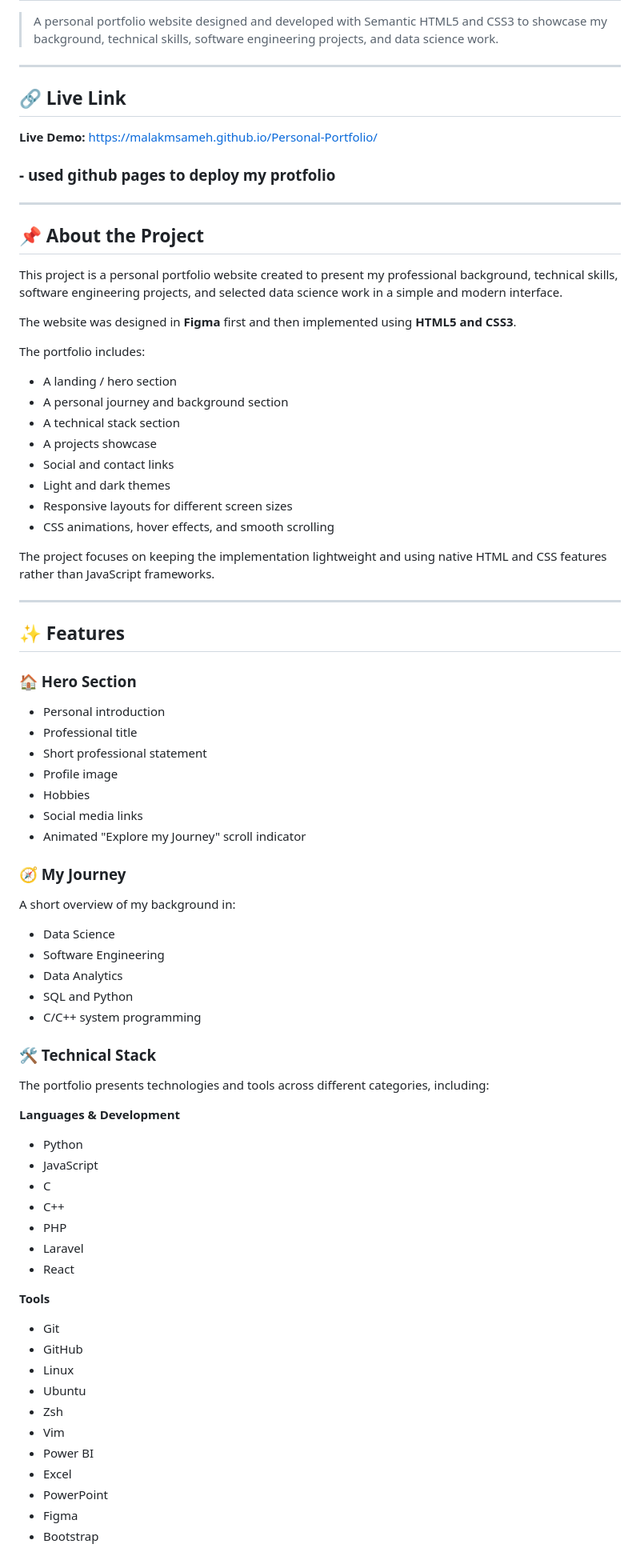
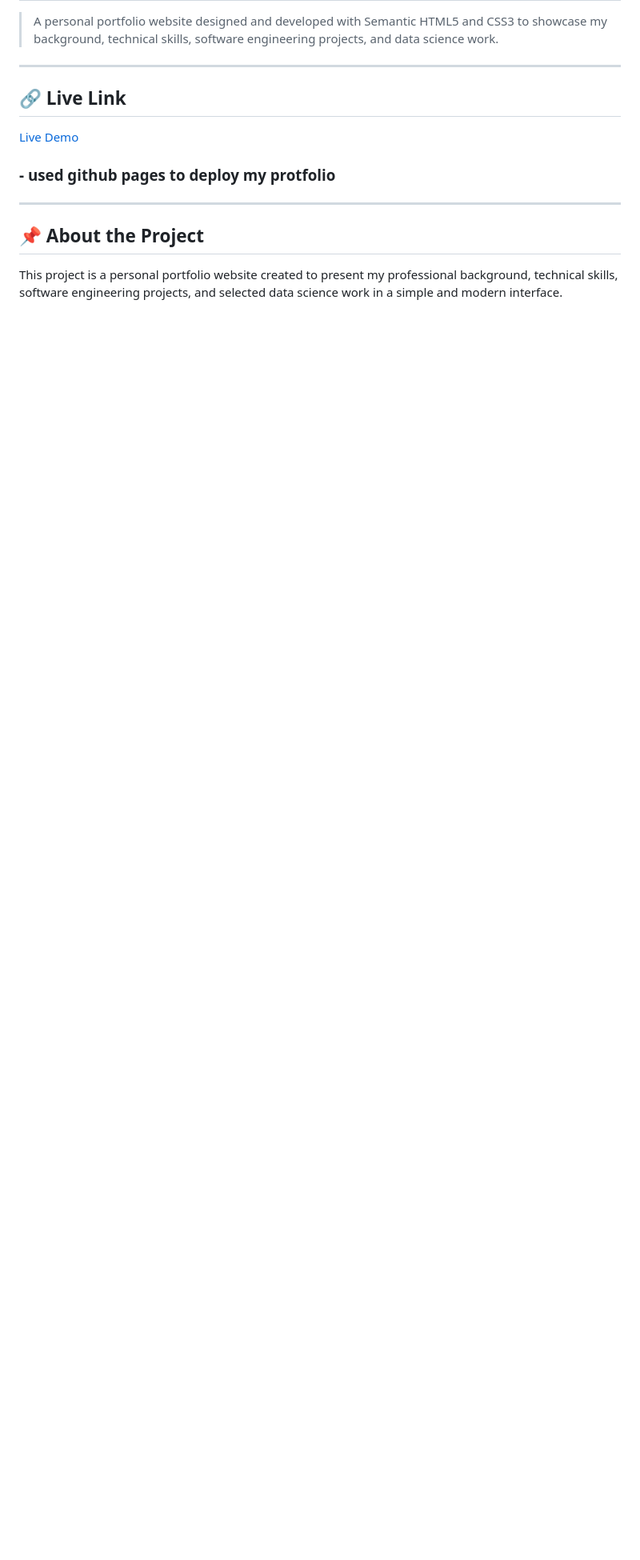
Before and after one commit to malakmsameh/Personal-Portfolio, a Markdown page: README.md, the part around one of its changes. Shown at 80% size. Rendered like a GitHub page; blank space fills up the shorter version.

Commit message:
im editing the readme file

```diff
--- a/README.md
+++ b/README.md
@@ -7,8 +7,7 @@
 
 ## 🔗 Live Link
 
-**Live Demo:**
-https://malakmsameh.github.io/Personal-Portfolio/
+[Live Demo](https://malakmsameh.github.io/Personal-Portfolio/)
 
 ### - used github pages to deploy my protfolio
 ---
@@ -17,68 +16,3 @@ https://malakmsameh.github.io/Personal-Portfolio/
 
 This project is a personal portfolio website created to present my professional background, technical skills, software engineering projects, and selected data science work in a simple and modern interface.
 
-The website was designed in **Figma** first and then implemented using **HTML5 and CSS3**.
-
-The portfolio includes:
-
-- A landing / hero section
-- A personal journey and background section
-- A technical stack section
-- A projects showcase
-- Social and contact links
-- Light and dark themes
-- Responsive layouts for different screen sizes
-- CSS animations, hover effects, and smooth scrolling
-
-The project focuses on keeping the implementation lightweight and using native HTML and CSS features rather than JavaScript frameworks.
-
----
-
-## ✨ Features
-
-### 🏠 Hero Section
-
-- Personal introduction
-- Professional title
-- Short professional statement
-- Profile image
-- Hobbies
-- Social media links
-- Animated "Explore my Journey" scroll indicator
-
-### 🧭 My Journey
-
-A short overview of my background in:
-
-- Data Science
-- Software Engineering
-- Data Analytics
-- SQL and Python
-- C/C++ system programming
-
-### 🛠️ Technical Stack
-
-The portfolio presents technologies and tools across different categories, including:
-
-**Languages & Development**
-- Python
-- JavaScript
-- C
-- C++
-- PHP
-- Laravel
-- React
-
-**Tools**
-- Git
-- GitHub
-- Linux
-- Ubuntu
-- Zsh
-- Vim
-- Power BI
-- Excel
-- PowerPoint
-- Figma
-- Bootstrap
-
```
Also changed, not shown: other parts of README.md (+3 -121 lines).
